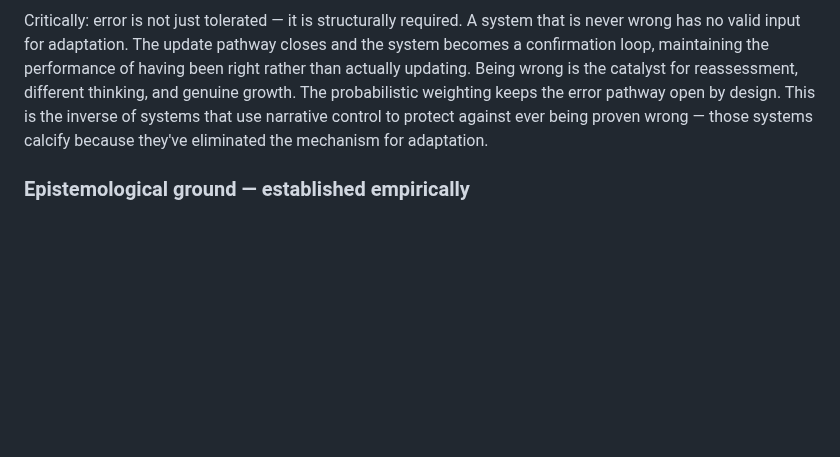
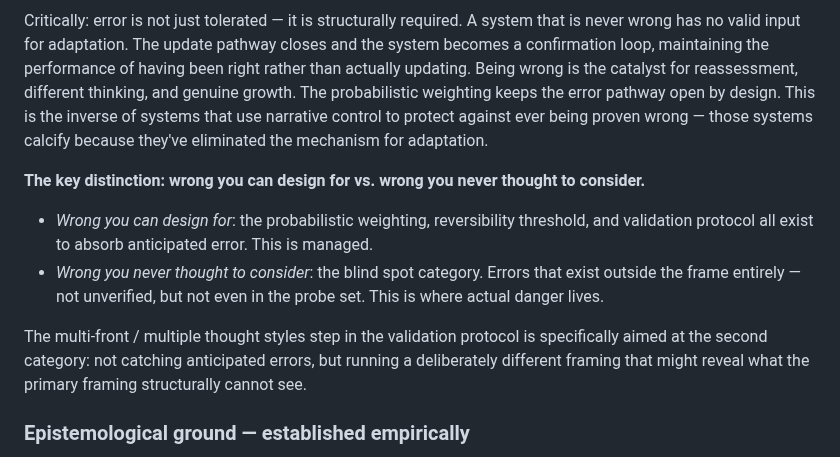
Before and after one commit to keepinitkrispy/Myandroidapp, a Markdown page: brain/context/ryan-profile.md, the part around the change. GitHub-like rendering; blank space fills up the shorter version.

Commit message:
Refine error distinction: designed-for vs unconsidered
The critical split: error the system is built to absorb vs. error
outside the frame entirely. Multi-front validation targets the second
category specifically.

https://claude.ai/code/session_014CW33QhQsMpNnehTpFXH3G

```diff
--- a/brain/context/ryan-profile.md
+++ b/brain/context/ryan-profile.md
@@ -59,6 +59,13 @@ Not a distinct mechanism — built into the system by design. Nothing unverifiab
 
 Critically: error is not just tolerated — it is structurally required. A system that is never wrong has no valid input for adaptation. The update pathway closes and the system becomes a confirmation loop, maintaining the performance of having been right rather than actually updating. Being wrong is the catalyst for reassessment, different thinking, and genuine growth. The probabilistic weighting keeps the error pathway open by design. This is the inverse of systems that use narrative control to protect against ever being proven wrong — those systems calcify because they've eliminated the mechanism for adaptation.
 
+**The key distinction: wrong you can design for vs. wrong you never thought to consider.**
+
+- *Wrong you can design for*: the probabilistic weighting, reversibility threshold, and validation protocol all exist to absorb anticipated error. This is managed.
+- *Wrong you never thought to consider*: the blind spot category. Errors that exist outside the frame entirely — not unverified, but not even in the probe set. This is where actual danger lives.
+
+The multi-front / multiple thought styles step in the validation protocol is specifically aimed at the second category: not catching anticipated errors, but running a deliberately different framing that might reveal what the primary framing structurally cannot see.
+
 ### Epistemological ground — established empirically
 
 The past year or two provided direct evidence that social ethical and accountability structures are consensus performance never stress-tested at scale. The penetration test revealed the gap: what appeared as rules were mutually accepted assumptions protected by narrative control. Communal accountability exposed as a ruse for narrative control rather than grounded ethics.
```
Also changed, not shown: brain/context-dump.md (+1 -1 lines).
